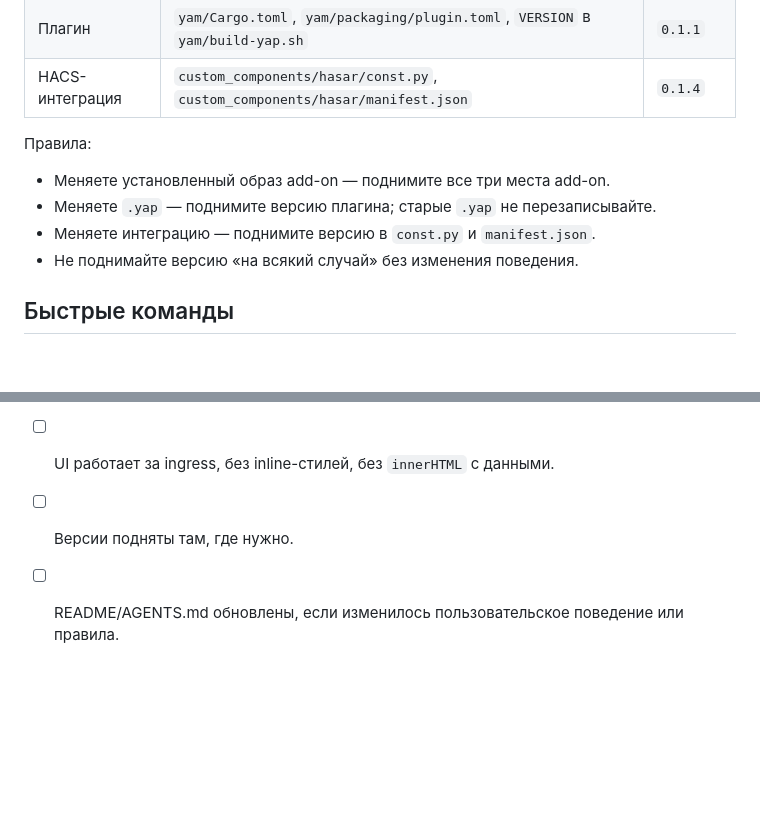
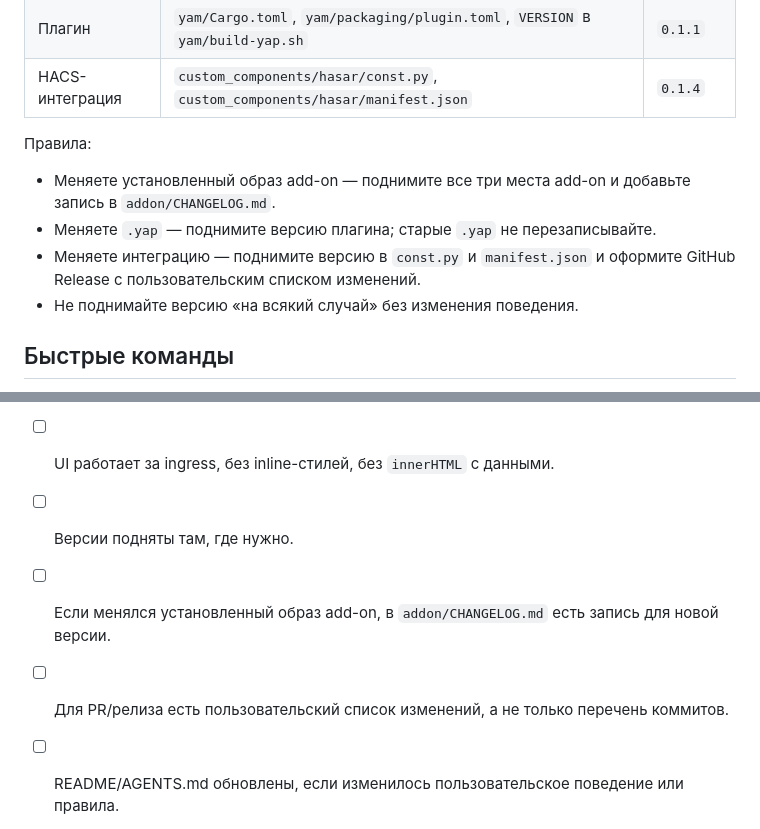
Before and after one commit to Thedamem/hasar, a Markdown page: AGENTS.md, 2 parts joined by grey strips. Drawn GitHub-style; blank space fills up the shorter version.

```diff
--- a/AGENTS.md
+++ b/AGENTS.md
@@ -287,9 +287,9 @@ git grep -nE '/home/[a-z0-9_-]+|/Users/[A-Za-z0-9_-]+' -- .
 
 Правила:
 
-- Меняете установленный образ add-on — поднимите все три места add-on.
+- Меняете установленный образ add-on — поднимите все три места add-on и добавьте запись в `addon/CHANGELOG.md`.
 - Меняете `.yap` — поднимите версию плагина; старые `.yap` не перезаписывайте.
-- Меняете интеграцию — поднимите версию в `const.py` и `manifest.json`.
+- Меняете интеграцию — поднимите версию в `const.py` и `manifest.json` и оформите GitHub Release с пользовательским списком изменений.
 - Не поднимайте версию «на всякий случай» без изменения поведения.
 
 ## Быстрые команды
@@ -1089,6 +1129,8 @@ openssl req -x509 -newkey rsa:2048 -nodes -days 1 \
 - [ ] Секретные поля добавлены в `secretFields`, `redactedConfig`, `mergeSecrets`.
 - [ ] UI работает за ingress, без inline-стилей, без `innerHTML` с данными.
 - [ ] Версии подняты там, где нужно.
+- [ ] Если менялся установленный образ add-on, в `addon/CHANGELOG.md` есть запись для новой версии.
+- [ ] Для PR/релиза есть пользовательский список изменений, а не только перечень коммитов.
 - [ ] README/AGENTS.md обновлены, если изменилось пользовательское поведение или правила.
 - [ ] В ответе явно указано, что проверено, а что нет (особенно HA, колонка, Gemini Live, реальные ключи).
 - [ ] Нет выдуманных результатов и «починенных» ограничений.
```
Also changed, not shown: other parts of AGENTS.md (+40 -0 lines), addon/CHANGELOG.md (added, +25 -0 lines).
